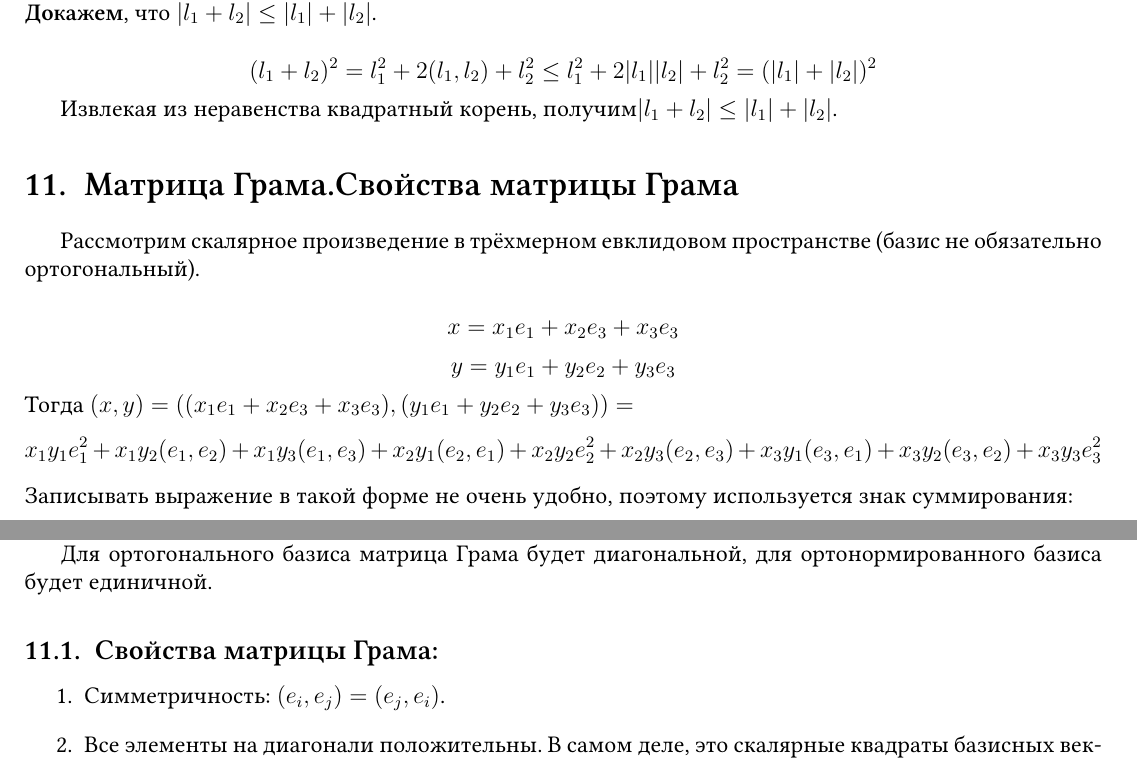
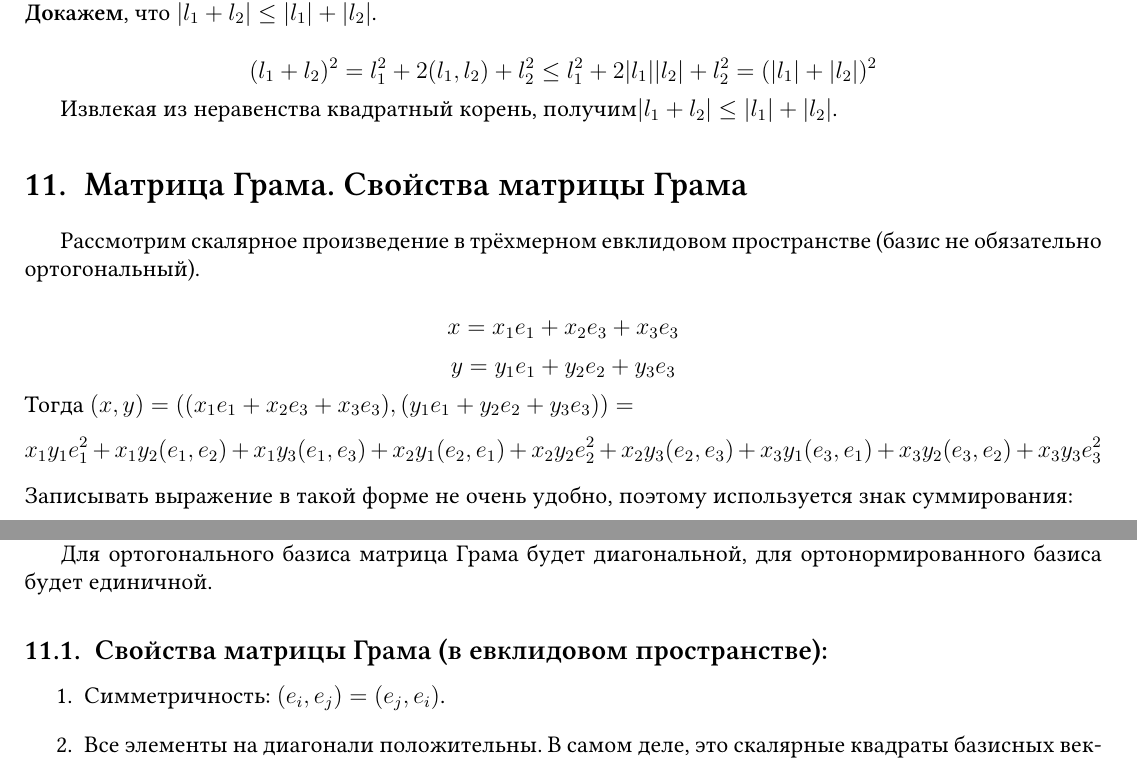
Before and after one commit to Ae-Mc/Studies, a LaTeX document (ЛЭТИ/2 семестр/АиГ/Ответы на вопросы к экзамену 2023-06-23/Ответы на вопросы к экзамену 2023-06-23.tex): two parts of pages 10 and 11 of 37, joined at a grey line, cut so that both start at the same text. Compiled offline with XeLaTeX; a missing font is replaced by an installed copy or a similar font.

Commit message:
fix(АиГ): добавил уточнение про евклидово пространство для матрицы Грама

```diff
--- a/ЛЭТИ/2 семестр/АиГ/Ответы на вопросы к экзамену 2023-06-23/Ответы на вопросы к экзамену 2023-06-23.tex
+++ b/ЛЭТИ/2 семестр/АиГ/Ответы на вопросы к экзамену 2023-06-23/Ответы на вопросы к экзамену 2023-06-23.tex
@@ -499,7 +499,7 @@ $$\Gamma = \begin{pmatrix}
 
 Для ортогонального базиса матрица Грама будет диагональной, для ортонормированного базиса будет единичной.
 
-\subsection{Свойства матрицы Грама:}
+\subsection{Свойства матрицы Грама (в евклидовом пространстве):}
 \begin{enumerate}
     \item Симметричность: $(e_i,e_j)=(e_j,e_i)$.
     \item Все элементы на диагонали положительны. В самом деле, это скалярные квадраты базисных векторов, а векторы базиса ненулевые.
```
Also changed, not shown: ЛЭТИ/2 семестр/АиГ/Ответы на вопросы к экзамену 2023-06-23/Ответы на вопросы к экзамену 2023-06-23.pdf, ЛЭТИ/2 семестр/АиГ/Ответы на вопросы к экзамену 2023-06-23/Ответы на вопросы к экзамену 2023-06-23.tex (2 more changed lines). Lines whose indentation alone changed are shown as unchanged.
